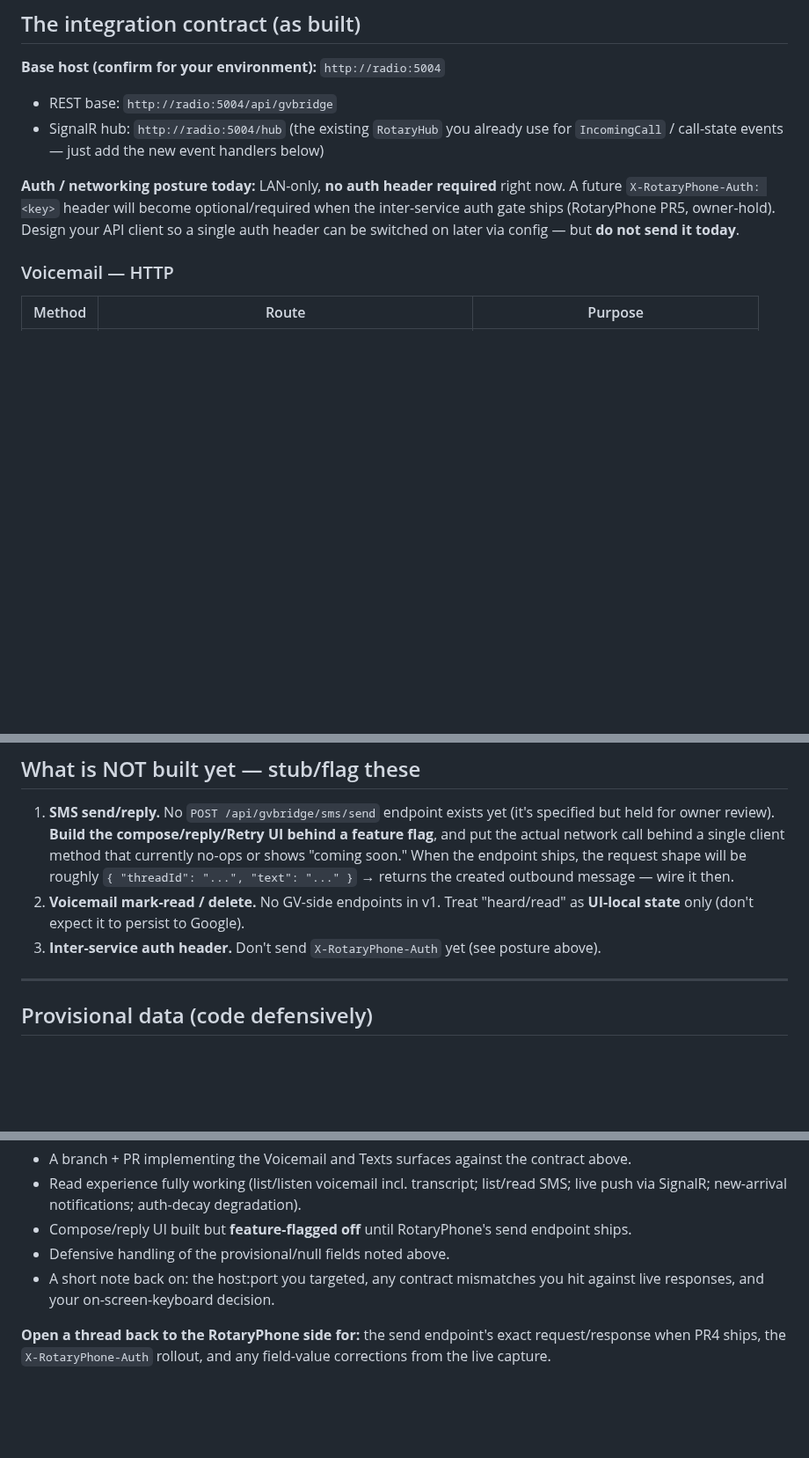
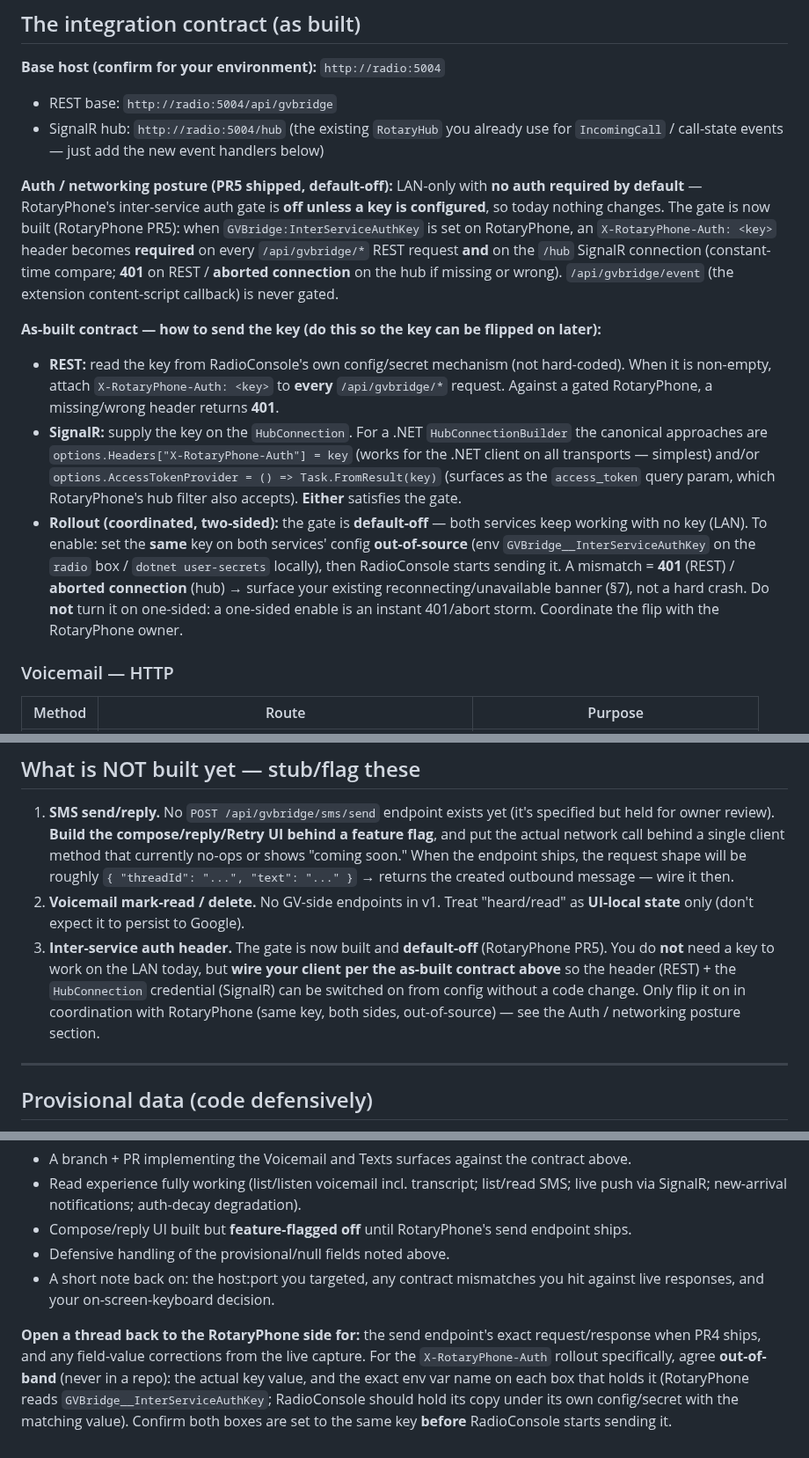
Before and after one commit to mmackelprang/RotaryPhone, a Markdown page: docs/handoffs/radioconsole-gv-voicemail-sms-ui-handoff.md, 3 parts joined by grey strips. Shown at 88% size. Drawn GitHub-style; blank space fills up the shorter version.

Commit message:
docs(handoff): RadioConsole X-RotaryPhone-Auth contract (REST + hub access-token)
Co-Authored-By: Claude Opus 4.8 (1M context) <noreply@anthropic.com>

```diff
--- a/docs/handoffs/radioconsole-gv-voicemail-sms-ui-handoff.md
+++ b/docs/handoffs/radioconsole-gv-voicemail-sms-ui-handoff.md
@@ -33,10 +33,30 @@ GV field *values* are still being verified (see "Provisional data" below), thoug
 - SignalR hub: `http://radio:5004/hub` (the existing `RotaryHub` you already use for
   `IncomingCall` / call-state events — just add the new event handlers below)
 
-**Auth / networking posture today:** LAN-only, **no auth header required** right now. A
-future `X-RotaryPhone-Auth: <key>` header will become optional/required when the inter-service
-auth gate ships (RotaryPhone PR5, owner-hold). Design your API client so a single auth header
-can be switched on later via config — but **do not send it today**.
+**Auth / networking posture (PR5 shipped, default-off):** LAN-only with **no auth required by
+default** — RotaryPhone's inter-service auth gate is **off unless a key is configured**, so today
+nothing changes. The gate is now built (RotaryPhone PR5): when `GVBridge:InterServiceAuthKey` is
+set on RotaryPhone, an `X-RotaryPhone-Auth: <key>` header becomes **required** on every
+`/api/gvbridge/*` REST request **and** on the `/hub` SignalR connection (constant-time compare;
+**401** on REST / **aborted connection** on the hub if missing or wrong). `/api/gvbridge/event`
+(the extension content-script callback) is never gated.
+
+**As-built contract — how to send the key (do this so the key can be flipped on later):**
+- **REST:** read the key from RadioConsole's own config/secret mechanism (not hard-coded). When
+  it is non-empty, attach `X-RotaryPhone-Auth: <key>` to **every** `/api/gvbridge/*` request.
+  Against a gated RotaryPhone, a missing/wrong header returns **401**.
+- **SignalR:** supply the key on the `HubConnection`. For a .NET `HubConnectionBuilder` the
+  canonical approaches are `options.Headers["X-RotaryPhone-Auth"] = key` (works for the .NET
+  client on all transports — simplest) and/or
+  `options.AccessTokenProvider = () => Task.FromResult(key)` (surfaces as the `access_token` query
+  param, which RotaryPhone's hub filter also accepts). **Either** satisfies the gate.
+- **Rollout (coordinated, two-sided):** the gate is **default-off** — both services keep working
+  with no key (LAN). To enable: set the **same** key on both services' config **out-of-source**
+  (env `GVBridge__InterServiceAuthKey` on the `radio` box / `dotnet user-secrets` locally), then
+  RadioConsole starts sending it. A mismatch = **401** (REST) / **aborted connection** (hub) →
+  surface your existing reconnecting/unavailable banner (§7), not a hard crash. Do **not** turn it
+  on one-sided: a one-sided enable is an instant 401/abort storm. Coordinate the flip with the
+  RotaryPhone owner.
 
 ### Voicemail — HTTP
 
@@ -142,7 +162,11 @@ hub.On<VoicemailItemDto>("VoicemailReceived", OnVoicemailReceived); // new voice
    `{ "threadId": "...", "text": "..." }` → returns the created outbound message — wire it then.
 2. **Voicemail mark-read / delete.** No GV-side endpoints in v1. Treat "heard/read" as
    **UI-local state** only (don't expect it to persist to Google).
-3. **Inter-service auth header.** Don't send `X-RotaryPhone-Auth` yet (see posture above).
+3. **Inter-service auth header.** The gate is now built and **default-off** (RotaryPhone PR5). You
+   do **not** need a key to work on the LAN today, but **wire your client per the as-built contract
+   above** so the header (REST) + the `HubConnection` credential (SignalR) can be switched on from
+   config without a code change. Only flip it on in coordination with RotaryPhone (same key, both
+   sides, out-of-source) — see the Auth / networking posture section.
 
 ---
 
@@ -221,5 +245,9 @@ show "Sending too fast — wait a moment," keep the typed text; no auto-retry.
   live responses, and your on-screen-keyboard decision.
 
 **Open a thread back to the RotaryPhone side for:** the send endpoint's exact request/response
-when PR4 ships, the `X-RotaryPhone-Auth` rollout, and any field-value corrections from the
-live capture.
+when PR4 ships, and any field-value corrections from the live capture. For the
+`X-RotaryPhone-Auth` rollout specifically, agree **out-of-band** (never in a repo): the actual key
+value, and the exact env var name on each box that holds it (RotaryPhone reads
+`GVBridge__InterServiceAuthKey`; RadioConsole should hold its copy under its own config/secret with
+the matching value). Confirm both boxes are set to the same key **before** RadioConsole starts
+sending it.
```
